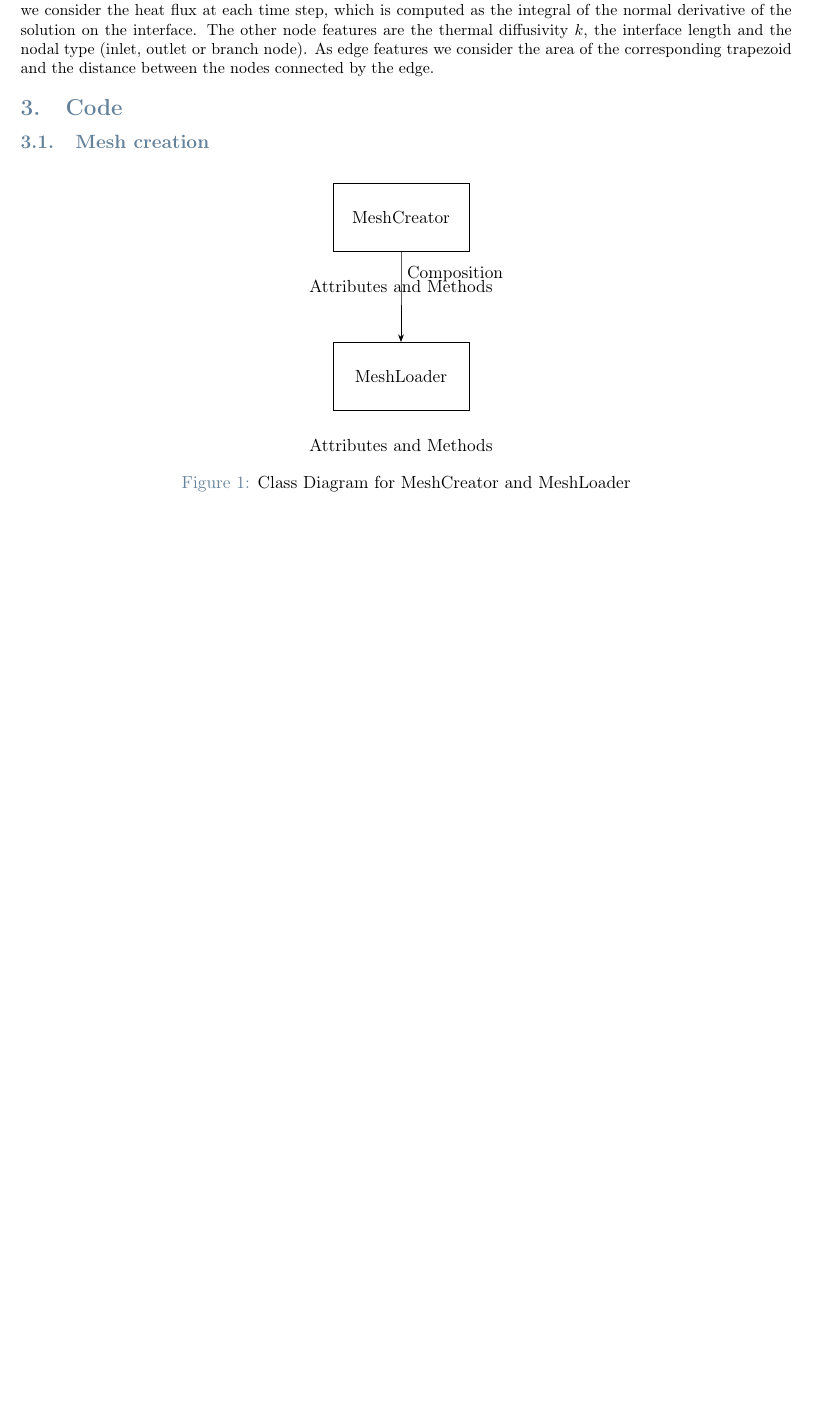
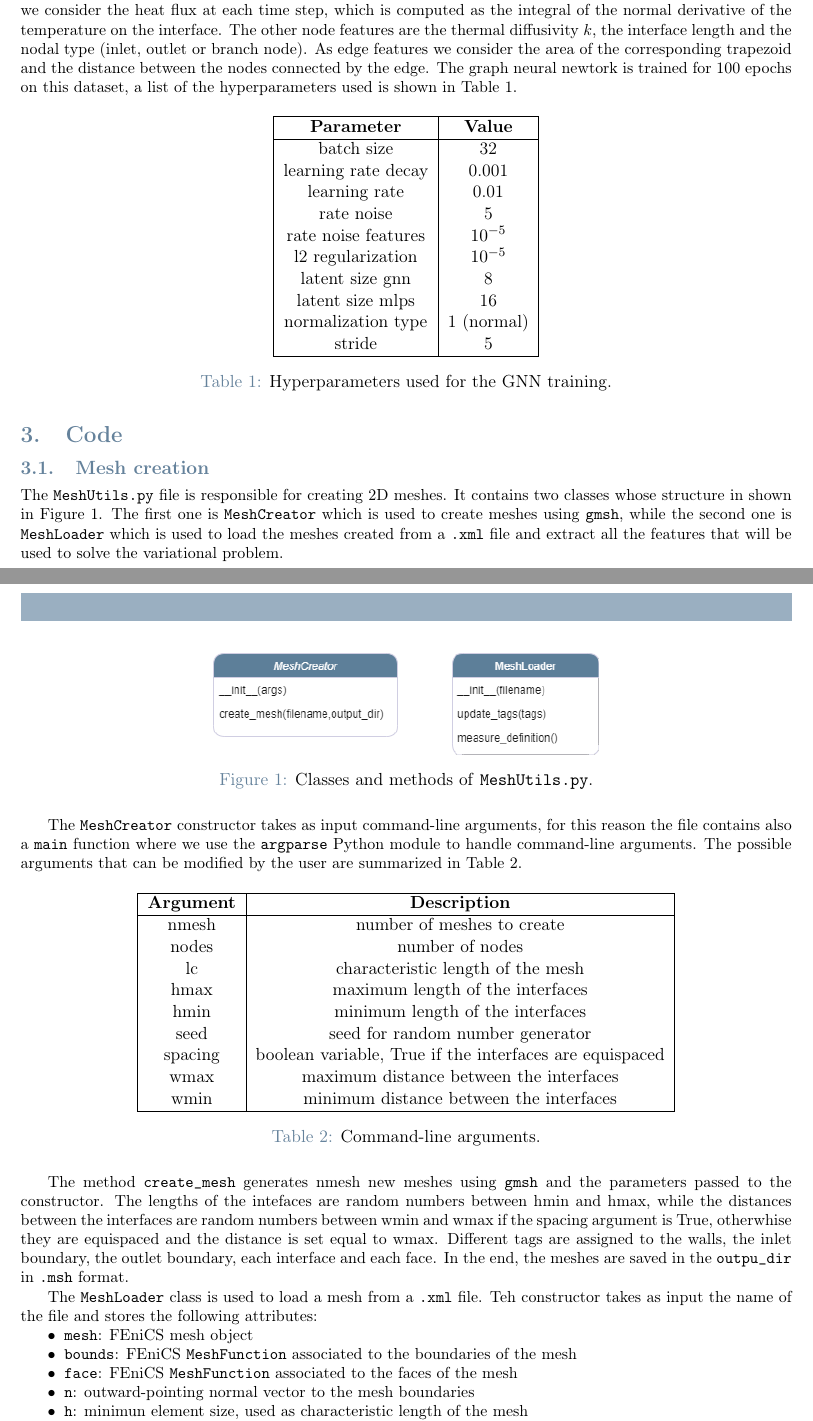
Before and after one commit to itsmebonny/pacsproj, a LaTeX document (report/main.tex): part of page 2 of 6 before the commit and two parts of pages 2 and 3 of 7 after it, the two joined at a grey line, cut so that both start at the same text, the shorter picture padded with empty space. Compiled offline with pdfLaTeX.

Commit message:
mesh creation report

```diff
--- a/report/main.tex
+++ b/report/main.tex
@@ -80,6 +80,9 @@
 \newcommand{\e}[1]{\times 10^{#1}}  % Powers of 10 notation
 \newcommand{\mathbbm}[1]{\text{\usefont{U}{bbm}{m}{n}#1}} % From mathbbm.sty
 \newcommand{\pdev}[2]{\frac{\partial#1}{\partial#2}}
+\newlength{\dunder}
+\setlength{\dunder}{0.5em}
+\newcommand{\twound}{\rule{2\dunder}{0.4pt}}
 % NB: you can also override some existing commands with the keyword \renewcommand
 
 %----------------------------------------------------------------------------
@@ -179,12 +181,31 @@ We generated 20 different mesh using gmsh.
 Then we solved the problem in FEniCS using Discontinuous Galerkin method and implicit Euler for time discretization, imposing as Neumann condition at inlet \(h = 2e^{-(t-2.5)^2}\).
 From these solutions we generated a dataset of 277 graphs.
 Each graph has 5 nodes: an inlet node, an outlet node and 3 nodes in correspondence of the interfaces.
-As descriptor of the state of the system we consider the heat flux at each time step, which is computed as the integral of the normal derivative of the solution on the interface. The other node features are the thermal diffusivity \(k\), the interface length and the nodal type (inlet, outlet or branch node).
+As descriptor of the state of the system we consider the heat flux at each time step, which is computed as the integral of the normal derivative of the temperature on the interface. The other node features are the thermal diffusivity \(k\), the interface length and the nodal type (inlet, outlet or branch node).
 As edge features we consider the area of the corresponding trapezoid and the distance between the nodes connected by the edge.
+The graph neural newtork is trained for 100 epochs on this dataset, a list of the hyperparameters used is shown in Table \ref{hyperparams}.
 
-% tabella con le varie features?
-
-% training della GNN con i parametri
+\begin{table}[H]
+    \centering
+    \begin{tabular}{|c|c|}
+        \hline
+        \textbf{Parameter} & \textbf{Value} \\
+        \hline
+        batch size & 32 \\
+        learning rate decay & 0.001 \\
+        learning rate & 0.01 \\
+        rate noise & 5 \\
+        rate noise features & \(10^{-5}\) \\
+        l2 regularization & \(10^{-5}\) \\
+        latent size gnn & 8 \\
+        latent size mlps & 16\\
+        normalization type & 1 (normal) \\
+        stride & 5 \\
+        \hline
+    \end{tabular}
+    \caption{Hyperparameters used for the GNN training.}
+    \label{hyperparams}
+\end{table}
 
 %-----------------------------------------------------------------------------
 % Code
@@ -192,33 +213,59 @@ As edge features we consider the area of the corresponding trapezoid and the dis
 
 \section{Code}
 
-% introduzione sulla struttura del nostro codice:
-% mesh creation con gmsh -> potremmo creare una classe quindi magari
-% GenerateData.py: classi mesh loader, solver, data generator
-% GenerateGraph.py -> funzioni per generare i grafi
-% gNN
+% qui farei un'introduzione su cosa si trova nella nostra repositery ma prima dobbiamo sistemarla
 
 \subsection{Mesh creation}
+
+The \texttt{MeshUtils.py} file is responsible for creating 2D meshes. It contains two classes whose structure in shown in Figure \ref{mesh_class}. The first one is \texttt{MeshCreator} which is used to create meshes using \texttt{gmsh}, while the second one is  \texttt{MeshLoader} which is used to load the meshes created from a \texttt{.xml} file and extract all the features that will be used to solve the variational problem.
+
 \begin{figure}[H]
     \centering
-    \begin{tikzpicture}[>=Stealth, node distance=2cm, class/.style={draw, rectangle, align=center, minimum width=3cm, minimum height=1.5cm}]
+    \includegraphics[width=0.5\textwidth]{Images/mesh_class.png}
+    \caption{Classes and methods of \texttt{MeshUtils.py}.}
+    \label{mesh_class}
+\end{figure}
 
-        % MeshCreator class
-        \node[class] (MeshCreator) {MeshCreator};
-        \node[class, below=of MeshCreator] (MeshLoader) {MeshLoader};
+The \texttt{MeshCreator} constructor takes as input command-line arguments, for this reason the file contains also a \texttt{main} function where we use the \texttt{argparse} Python module to handle command-line arguments.
+The possible arguments that can be modified by the user are summarized in Table \ref{args}.
 
-        % Arrows indicating composition
-        \draw[->] (MeshCreator.south) -- ++(0,-0.5) -| (MeshLoader.north) node[midway, right] {Composition};
+\begin{table}[H]
+    \centering
+    \begin{tabular}{|c|c|}
+        \hline
+        \textbf{Argument} & \textbf{Description} \\
+        \hline
+        nmesh & number of meshes to create \\
+        nodes & number of nodes \\
+        lc & characteristic length of the mesh \\
+        hmax & maximum length of the interfaces \\
+        hmin & minimum length of the interfaces \\
+        seed & seed for random number generator \\
+        spacing & boolean variable, True if the interfaces are equispaced \\
+        wmax & maximum distance between the interfaces \\
+        wmin & minimum distance between the interfaces \\
+        \hline
+    \end{tabular}
+    \caption{Command-line arguments.}
+    \label{args}
+\end{table}
 
-        % MeshLoader attributes and methods
-        \node[below=0.5cm of MeshLoader] {Attributes and Methods};
+The method \texttt{create\_mesh} generates nmesh new meshes using \texttt{gmsh} and the parameters passed to the constructor. The lengths of the intefaces are random numbers between hmin and hmax, while the distances between the interfaces are random numbers between wmin and wmax if the spacing argument is True, otherwhise they are equispaced and the distance is set equal to wmax. Different tags are assigned to the walls, the inlet boundary, the outlet boundary, each interface and each face. In the end, the meshes are saved in the \texttt{outpu\_dir} in \texttt{.msh} format.
 
-        % MeshCreator attributes and methods
-        \node[below=0.5cm of MeshCreator] {Attributes and Methods};
+% poi le mesh vanno convertite in xml cosa devo dire?
 
-    \end{tikzpicture}
-    \caption{Class Diagram for MeshCreator and MeshLoader}
-\end{figure}
+The \texttt{MeshLoader} class is used to load a mesh from a \texttt{.xml} file. Teh constructor takes as input the name of the file and stores the following attributes:
+\begin{itemize}
+    \item \texttt{mesh}: FEniCS mesh object
+    \item \texttt{bounds}: FEniCS \texttt{MeshFunction} associated to the boundaries of the mesh
+    \item \texttt{face}: FEniCS \texttt{MeshFunction} associated to the faces of the mesh
+    \item \texttt{n}: outward-pointing normal vector to the mesh boundaries
+    \item \texttt{h}: minimun element size, used as characteristic length of the mesh
+\end{itemize}
+
+Another method of the class is \texttt{update\_tags(self,tags)}: this function takes as input a dictionary containing the tags of the mesh. This dictionary must be provided by the user and it has to contain the keys: 'walls', 'inlet', 'outlet', 'interface' and 'faces'. The values of the dictionary are lists of the corresponding tags. The method saves the tags so they can be used later in the code.
+
+The last method is \texttt{measure\_definition(self)}: it return three \texttt{Mesure} FEniCS objects, which are used for integration over external boundaries, internal boundaries (interfaces) and faces.
 
 \subsection{Data generation}
 
```
Also changed, not shown: report/Images/mesh_class.png (added), report/main.tex (32 more changed lines), 2 other files.
